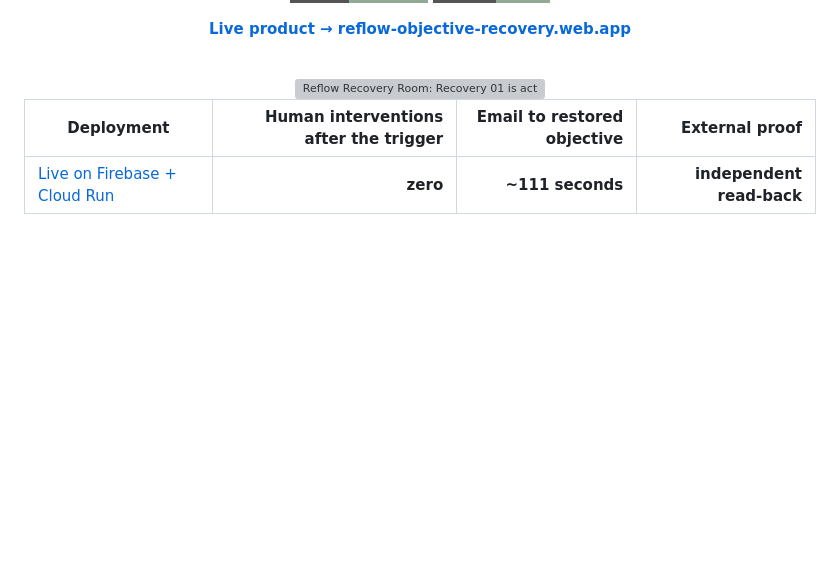
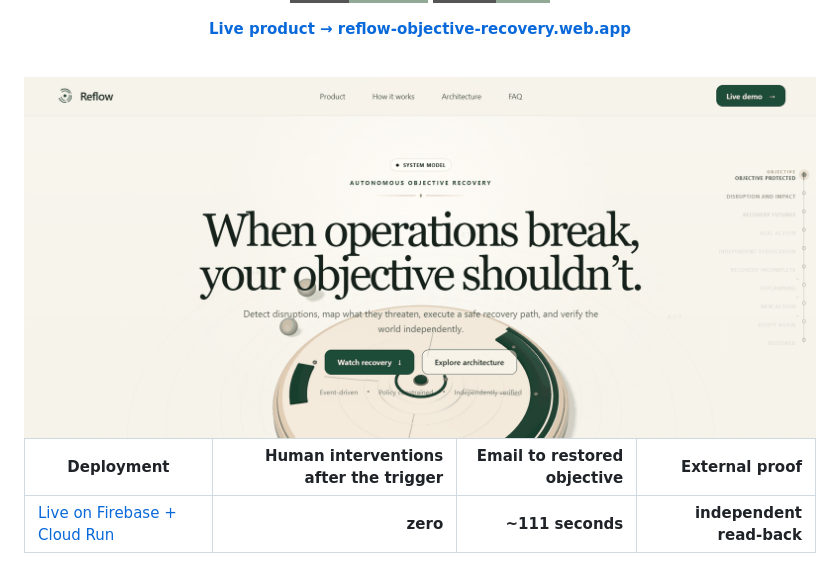
Before and after one commit to Rex123-hash/Reflow, a Markdown page: README.md, the part around one of its changes. Rendered like a GitHub page; pictures changed too: docs/assets/hero-landing.png (added); badges without logos; blank space fills up the shorter version; grey boxes are pictures that could not be loaded.

```diff
--- a/README.md
+++ b/README.md
@@ -21,7 +21,7 @@ Reflow is a closed loop, not an assistant. It watches the systems an objective d
 
 <br />
 
-<img src="docs/assets/hero-recovery.png" alt="Reflow Recovery Room: Recovery 01 is action-verified and still marked failed, Recovery 02 branches from it and restores the objective" width="100%" />
+<img src="docs/assets/hero-landing.png" alt="Reflow: when operations break, your objective should not. The live product landing page, with the recovery instrument and the stage rail running from objective protected through disruption, replanning and verification to restored" width="100%" />
 
 </div>
 
```
Also changed, not shown: other parts of README.md (+4 -0 lines).
